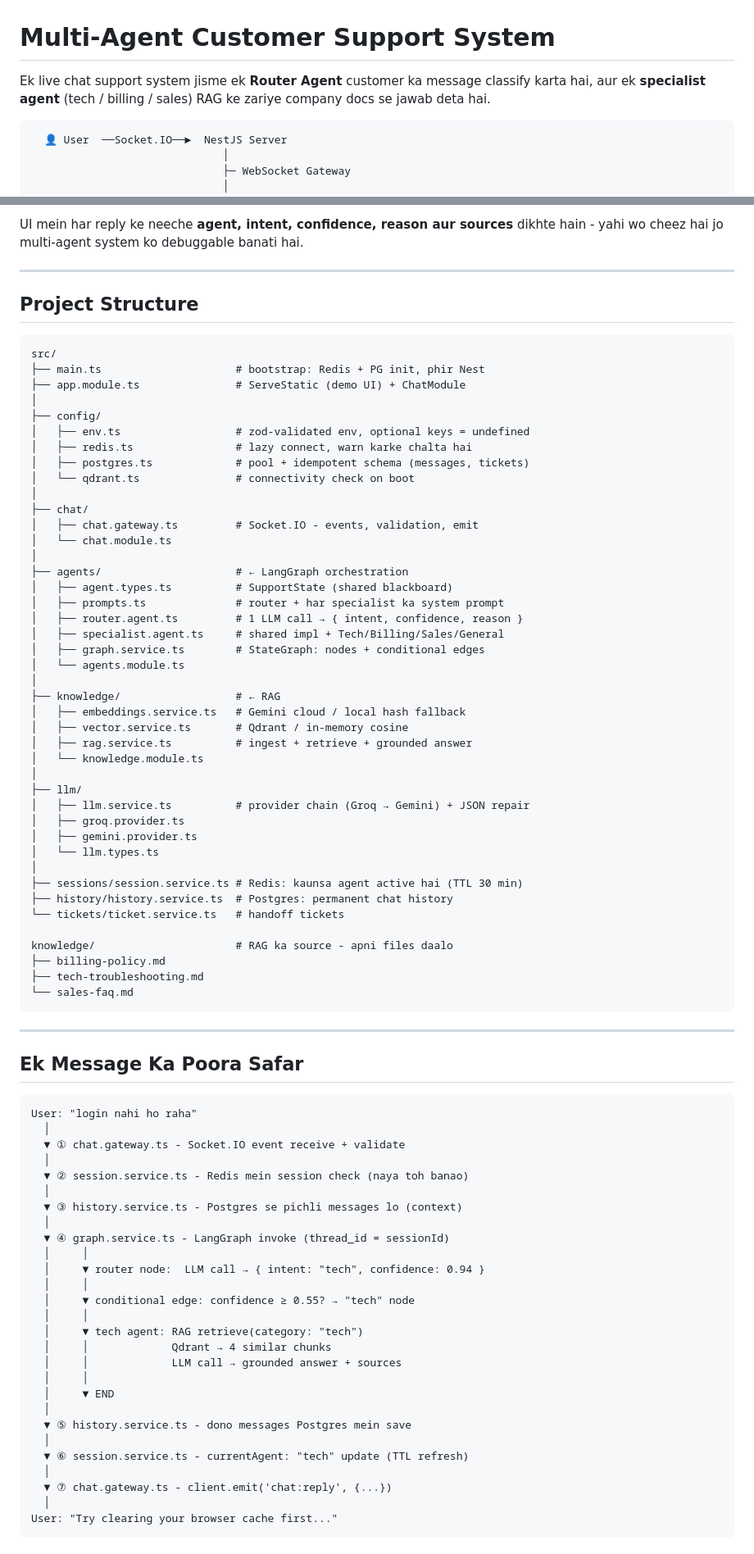
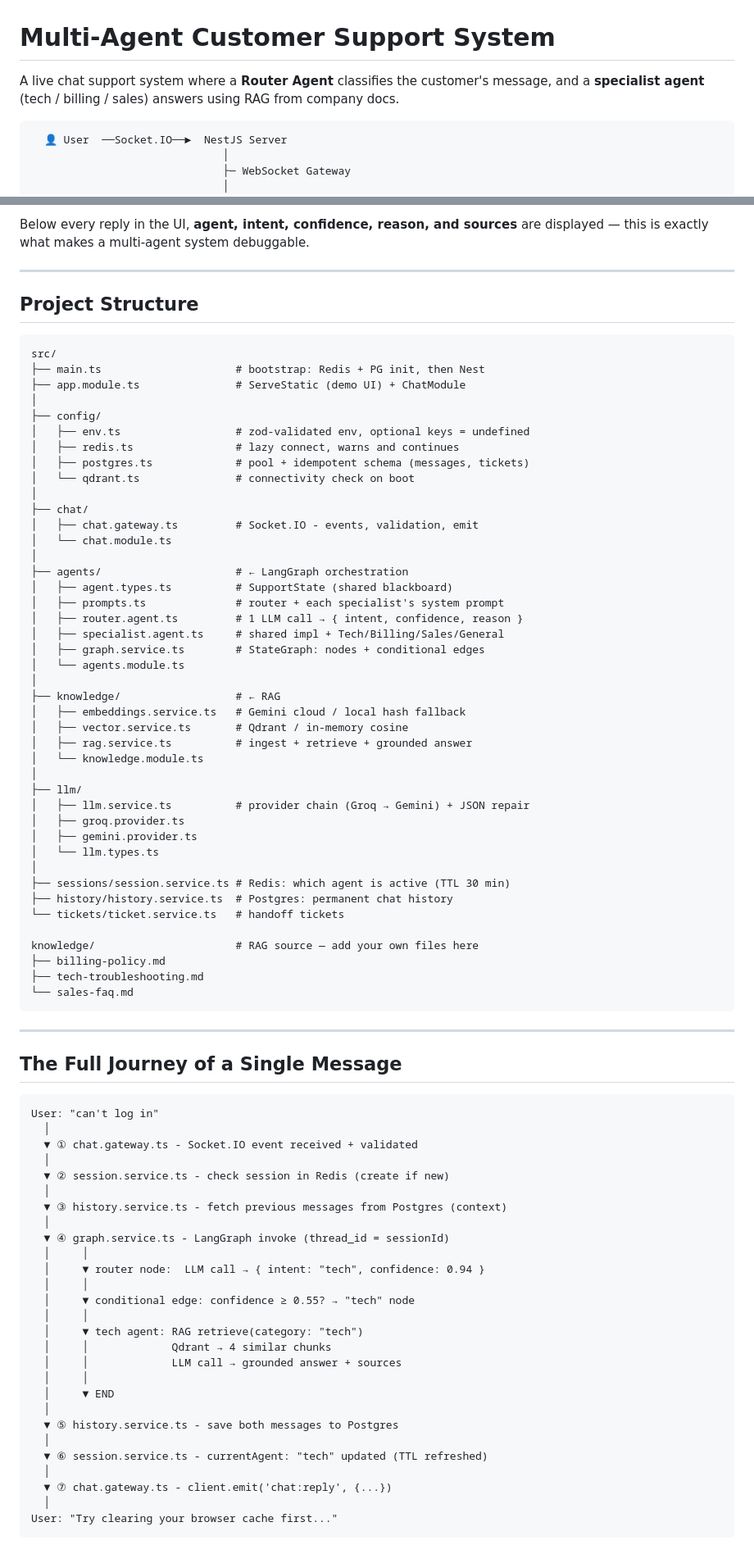
Before and after one commit to kanishk466/Multi-Agent-Customer-Support-System, a Markdown page: README.md, 2 parts joined by grey strips. Shown at 82% size. GitHub-like rendering.

````diff
--- a/README.md
+++ b/README.md
@@ -1,8 +1,6 @@
 # Multi-Agent Customer Support System
 
-Ek live chat support system jisme ek **Router Agent** customer ka message
-classify karta hai, aur ek **specialist agent** (tech / billing / sales) RAG
-ke zariye company docs se jawab deta hai.
+A live chat support system where a **Router Agent** classifies the customer's message, and a **specialist agent** (tech / billing / sales) answers using RAG from company docs.
 
 ```
   👤 User  ──Socket.IO──►  NestJS Server
@@ -127,8 +108,6 @@ Chat UI mein yeh try karo (ya `npm run smoke`):
 ```
 
-UI mein har reply ke neeche **agent, intent, confidence, reason aur sources**
-dikhte hain - yahi wo cheez hai jo multi-agent system ko debuggable banati
-hai.
+Below every reply in the UI, **agent, intent, confidence, reason, and sources** are displayed — this is exactly what makes a multi-agent system debuggable.
 
 ---
 
@@ -136,12 +115,12 @@ hai.
 
 ```
 src/
-├── main.ts                     # bootstrap: Redis + PG init, phir Nest
+├── main.ts                     # bootstrap: Redis + PG init, then Nest
 ├── app.module.ts               # ServeStatic (demo UI) + ChatModule
 │
 ├── config/
 │   ├── env.ts                  # zod-validated env, optional keys = undefined
-│   ├── redis.ts                # lazy connect, warn karke chalta hai
+│   ├── redis.ts                # lazy connect, warns and continues
 │   ├── postgres.ts             # pool + idempotent schema (messages, tickets)
 │   └── qdrant.ts               # connectivity check on boot
 │
@@ -151,7 +130,7 @@ src/
 │
 ├── agents/                     # ← LangGraph orchestration
 │   ├── agent.types.ts          # SupportState (shared blackboard)
-│   ├── prompts.ts              # router + har specialist ka system prompt
+│   ├── prompts.ts              # router + each specialist's system prompt
 │   ├── router.agent.ts         # 1 LLM call → { intent, confidence, reason }
 │   ├── specialist.agent.ts     # shared impl + Tech/Billing/Sales/General
 │   ├── graph.service.ts        # StateGraph: nodes + conditional edges
@@ -169,11 +148,11 @@ src/
 │   ├── gemini.provider.ts
 │   └── llm.types.ts
 │
-├── sessions/session.service.ts # Redis: kaunsa agent active hai (TTL 30 min)
+├── sessions/session.service.ts # Redis: which agent is active (TTL 30 min)
 ├── history/history.service.ts  # Postgres: permanent chat history
 └── tickets/ticket.service.ts   # handoff tickets
 
-knowledge/                      # RAG ka source - apni files daalo
+knowledge/                      # RAG source — add your own files here
 ├── billing-policy.md
 ├── tech-troubleshooting.md
 └── sales-faq.md
@@ -181,16 +160,16 @@ knowledge/                      # RAG ka source - apni files daalo
 
 ---
 
-## Ek Message Ka Poora Safar
+## The Full Journey of a Single Message
 
 ```
-User: "login nahi ho raha"
+User: "can't log in"
   │
-  ▼ ① chat.gateway.ts - Socket.IO event receive + validate
+  ▼ ① chat.gateway.ts - Socket.IO event received + validated
   │
-  ▼ ② session.service.ts - Redis mein session check (naya toh banao)
+  ▼ ② session.service.ts - check session in Redis (create if new)
   │
-  ▼ ③ history.service.ts - Postgres se pichli messages lo (context)
+  ▼ ③ history.service.ts - fetch previous messages from Postgres (context)
   │
   ▼ ④ graph.service.ts - LangGraph invoke (thread_id = sessionId)
   │     │
@@ -204,9 +183,9 @@ User: "login nahi ho raha"
   │     │
   │     ▼ END
   │
-  ▼ ⑤ history.service.ts - dono messages Postgres mein save
+  ▼ ⑤ history.service.ts - save both messages to Postgres
   │
-  ▼ ⑥ session.service.ts - currentAgent: "tech" update (TTL refresh)
+  ▼ ⑥ session.service.ts - currentAgent: "tech" updated (TTL refreshed)
   │
   ▼ ⑦ chat.gateway.ts - client.emit('chat:reply', {...})
   │
````
Also changed, not shown: other parts of README.md (+63 -89 lines).
